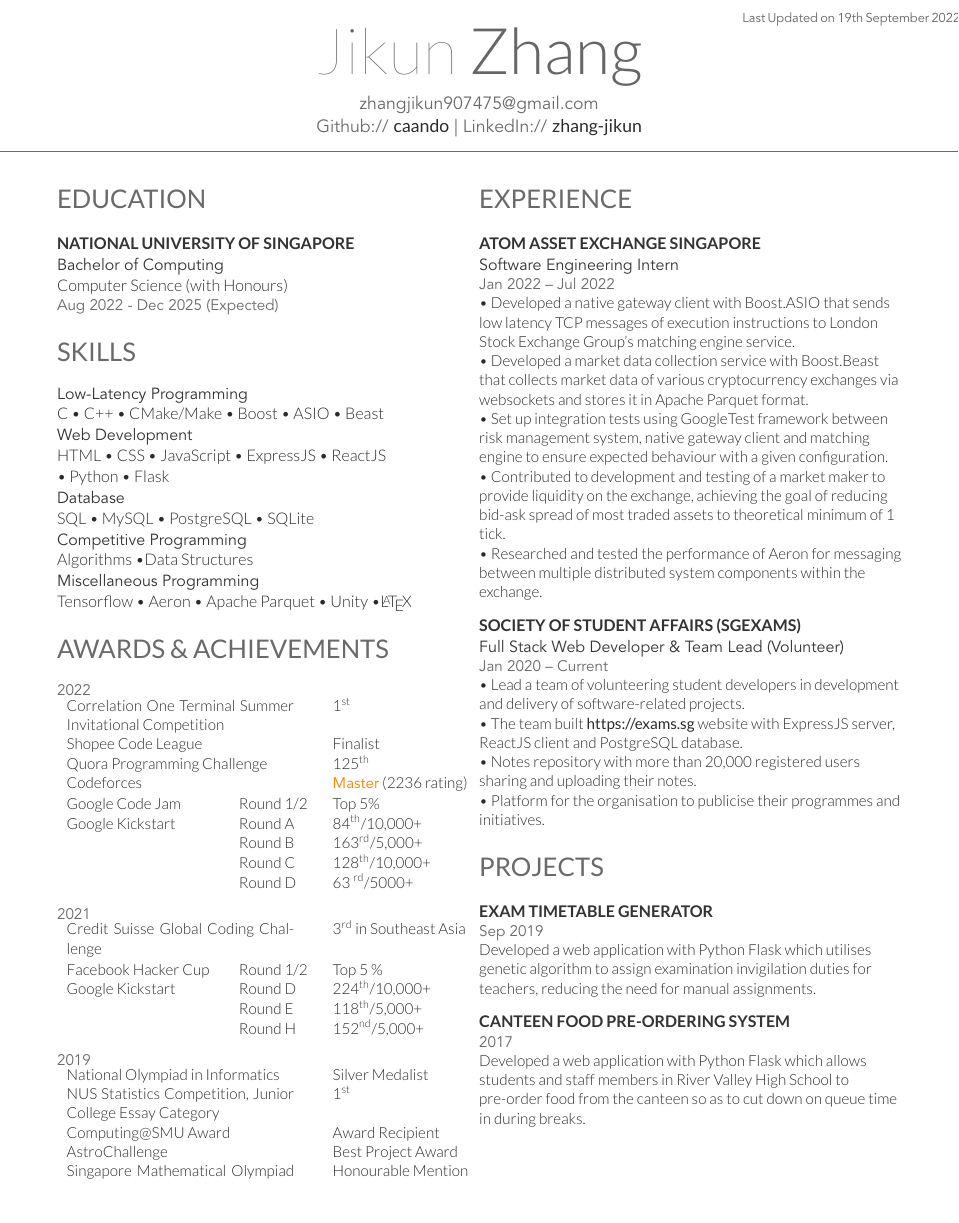
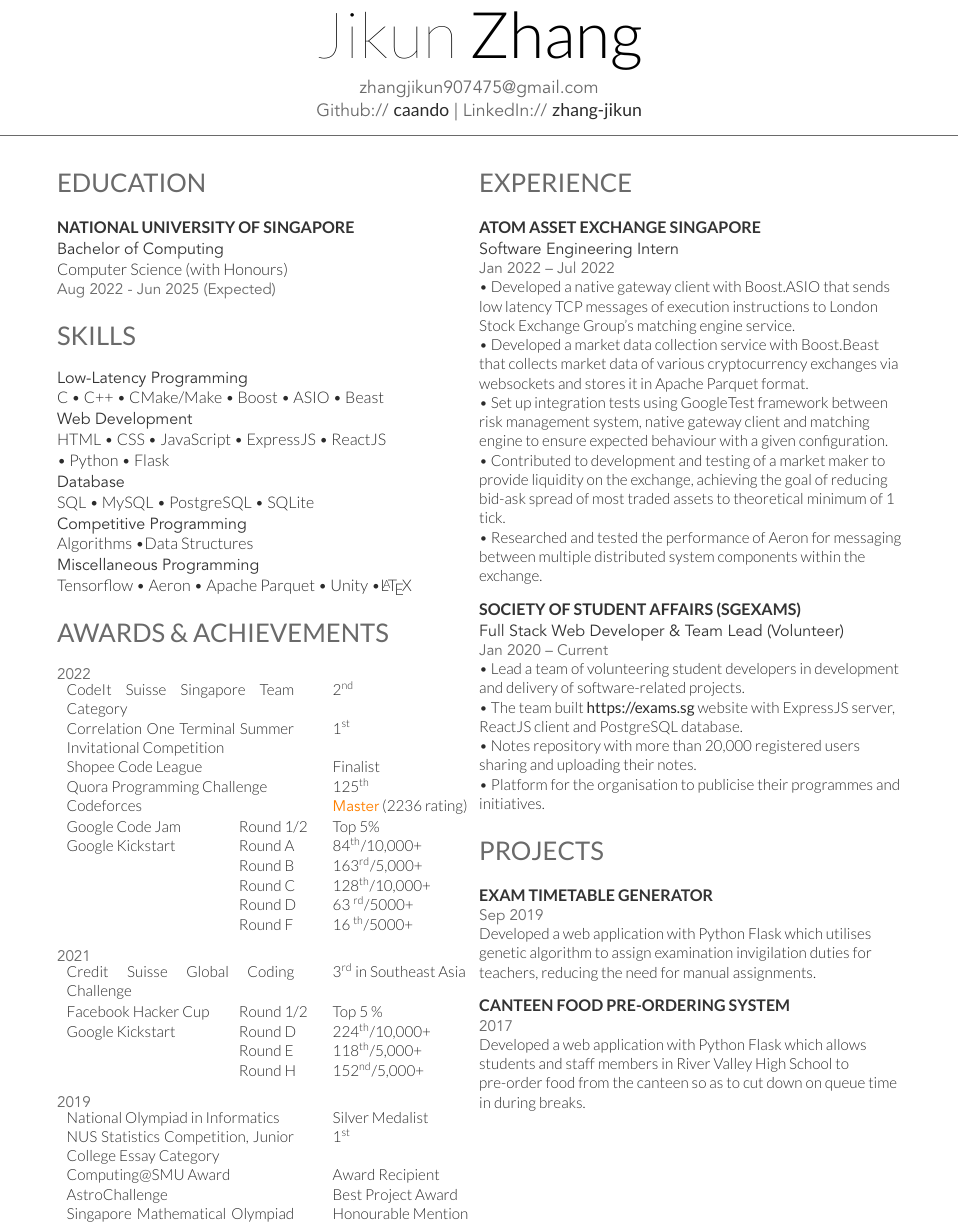
Before and after one commit to caando/resume-cv, a LaTeX CV (resume.tex): part of the page, cut at the place of the change, the shorter picture padded with empty space. Compiled offline with XeLaTeX.

Commit message:
codeit suisse + kickstart + removed last updated + grad date

```diff
--- a/resume.tex
+++ b/resume.tex
@@ -12,8 +12,6 @@
 %----------------------------------------------------------------------------------------
 %	TITLE SECTION
 %----------------------------------------------------------------------------------------
-
-\lastupdated % Print the Last Updated text at the top right
 
 \namesection{Jikun}{Zhang}{ % Your name
 
@@ -45,7 +43,7 @@ LinkedIn:// \href{https://www.linkedin.com/in/zhang-jikun}{\bf zhang-jikun}
     \subsection{National University of Singapore}
 
     \descript{Bachelor of Computing} {Computer Science (with Honours)} \\
-    \location{Aug 2022 - Dec 2025 (Expected)}
+    \location{Aug 2022 - Jun 2025 (Expected)}
 
     \sectionspace % Some whitespace after the section
     %----------------------------------------------------------------------------------------
@@ -91,6 +89,7 @@ LinkedIn:// \href{https://www.linkedin.com/in/zhang-jikun}{\bf zhang-jikun}
     \location{2022}
 
     \begin{tabular}{p{0.55\linewidth} p{0\linewidth} l}
+        {CodeIt Suisse Singapore Team \linebreak Category} & & 2\textsuperscript{nd} \\
         {Correlation One Terminal Summer Invitational Competition} & & 1\textsuperscript{st} \\
         Shopee Code League & & Finalist \\
         Quora Programming Challenge & & 125\textsuperscript{th} \\
@@ -102,6 +101,7 @@ LinkedIn:// \href{https://www.linkedin.com/in/zhang-jikun}{\bf zhang-jikun}
         & Round B & 163\textsuperscript{rd}/5,000+ \\
         & Round C & 128\textsuperscript{th}/10,000+ \\
         & Round D & 63 \textsuperscript{rd}/5000+ \\
+        & Round F & 16 \textsuperscript{th}/5000+ \\
     \end{tabular}
 
     \sectionspace % Some whitespace after the section
@@ -109,7 +109,7 @@ LinkedIn:// \href{https://www.linkedin.com/in/zhang-jikun}{\bf zhang-jikun}
     \location{2021}
 
     \begin{tabular}{p{0.55\linewidth} p{0\linewidth} l}
-        {Credit Suisse Global Coding Challenge} & & 3\textsuperscript{rd} in Southeast Asia \\
+        {Credit Suisse Global Coding \linebreak Challenge} & & 3\textsuperscript{rd} in Southeast Asia \\
     \end{tabular}
     \begin{tabular}{p{0.37\linewidth} p{0.18\linewidth} l}
         Facebook Hacker Cup & Round 1/2 & Top 5 \% \\
```
Also changed, not shown: jikun_zhang_resume.jpg, jikun_zhang_resume.pdf.
